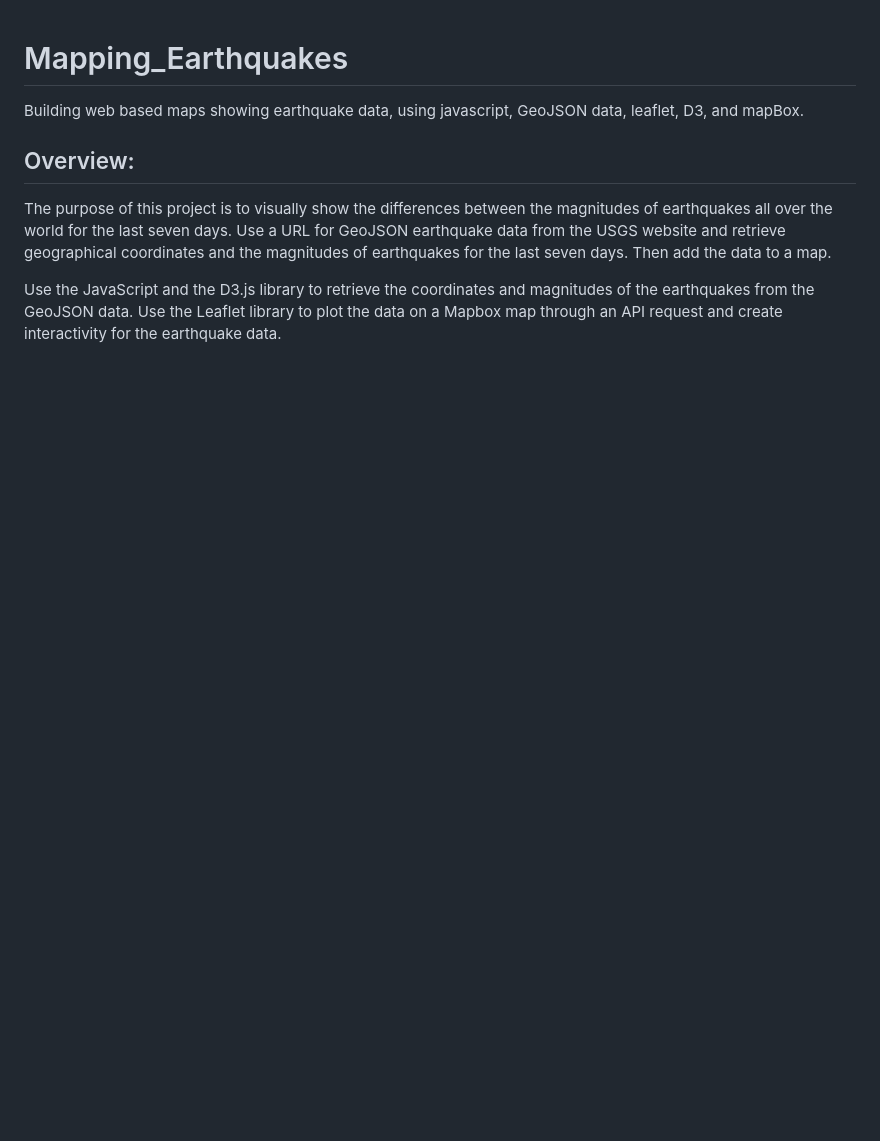
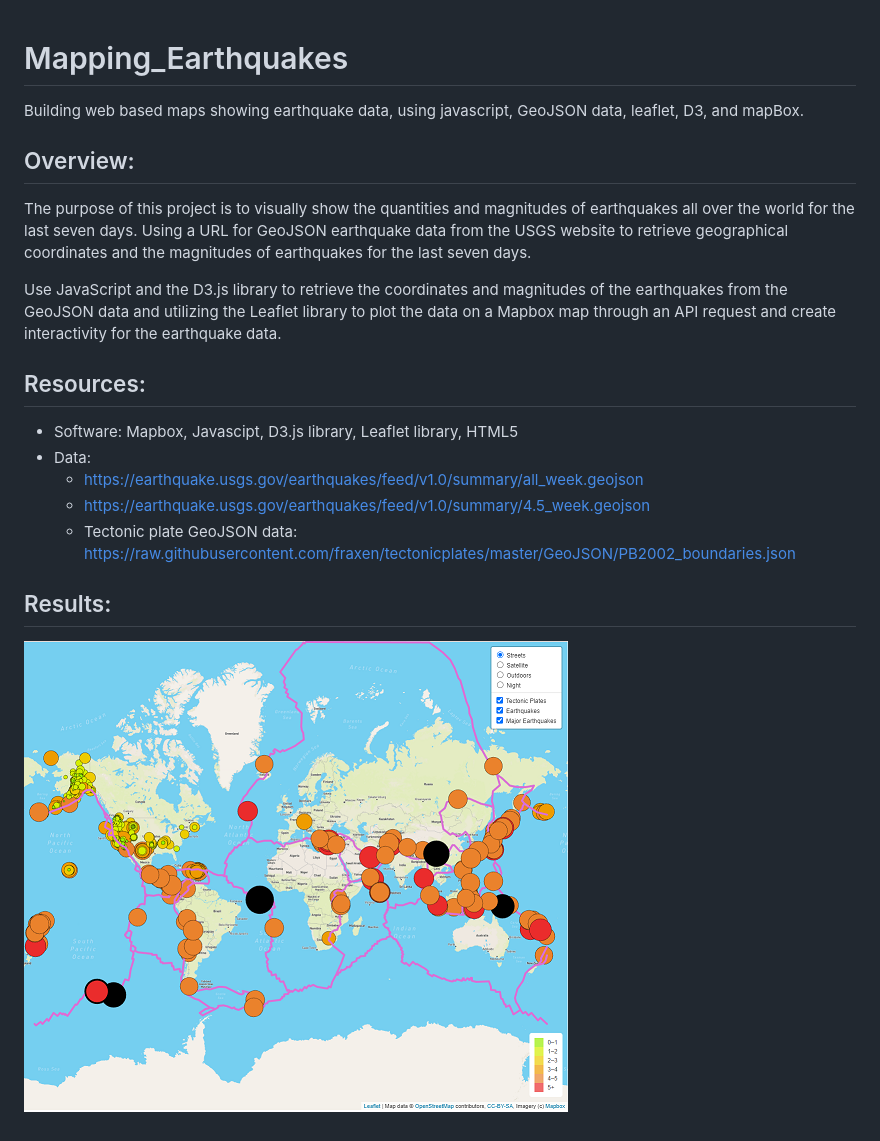
Before and after one commit to drumm-mv/Mapping_Earthquakes, a Markdown page: README.md, the part around the change. Drawn GitHub-style; pictures changed too: resource/Interactive_map.png (added); blank space fills up the shorter version.

```diff
--- a/README.md
+++ b/README.md
@@ -2,6 +2,17 @@
 Building web based maps showing earthquake data, using javascript, GeoJSON data, leaflet, D3, and mapBox.
 
 ## Overview:
-The purpose of this project is to visually show the differences between the magnitudes of earthquakes all over the world for the last seven days. Use a URL for GeoJSON earthquake data from the USGS website and retrieve geographical coordinates and the magnitudes of earthquakes for the last seven days. Then add the data to a map.
+The purpose of this project is to visually show the quantities and magnitudes of earthquakes all over the world for the last seven days. Using a URL for GeoJSON earthquake data from the USGS website to retrieve geographical coordinates and the magnitudes of earthquakes for the last seven days.
 
-Use the JavaScript and the D3.js library to retrieve the coordinates and magnitudes of the earthquakes from the GeoJSON data. Use the Leaflet library to plot the data on a Mapbox map through an API request and create interactivity for the earthquake data.
+Use JavaScript and the D3.js library to retrieve the coordinates and magnitudes of the earthquakes from the GeoJSON data and utilizing the Leaflet library to plot the data on a Mapbox map through an API request and create interactivity for the earthquake data.
+
+## Resources:
+- Software: Mapbox, Javascipt, D3.js library, Leaflet library, HTML5
+- Data:
+  - https://earthquake.usgs.gov/earthquakes/feed/v1.0/summary/all_week.geojson
+  - https://earthquake.usgs.gov/earthquakes/feed/v1.0/summary/4.5_week.geojson
+  - Tectonic plate GeoJSON data: https://raw.githubusercontent.com/fraxen/tectonicplates/master/GeoJSON/PB2002_boundaries.json
+
+## Results:
+
+![image_name](/resource/Interactive_map.png)
```
Also changed, not shown: 5 other files.
